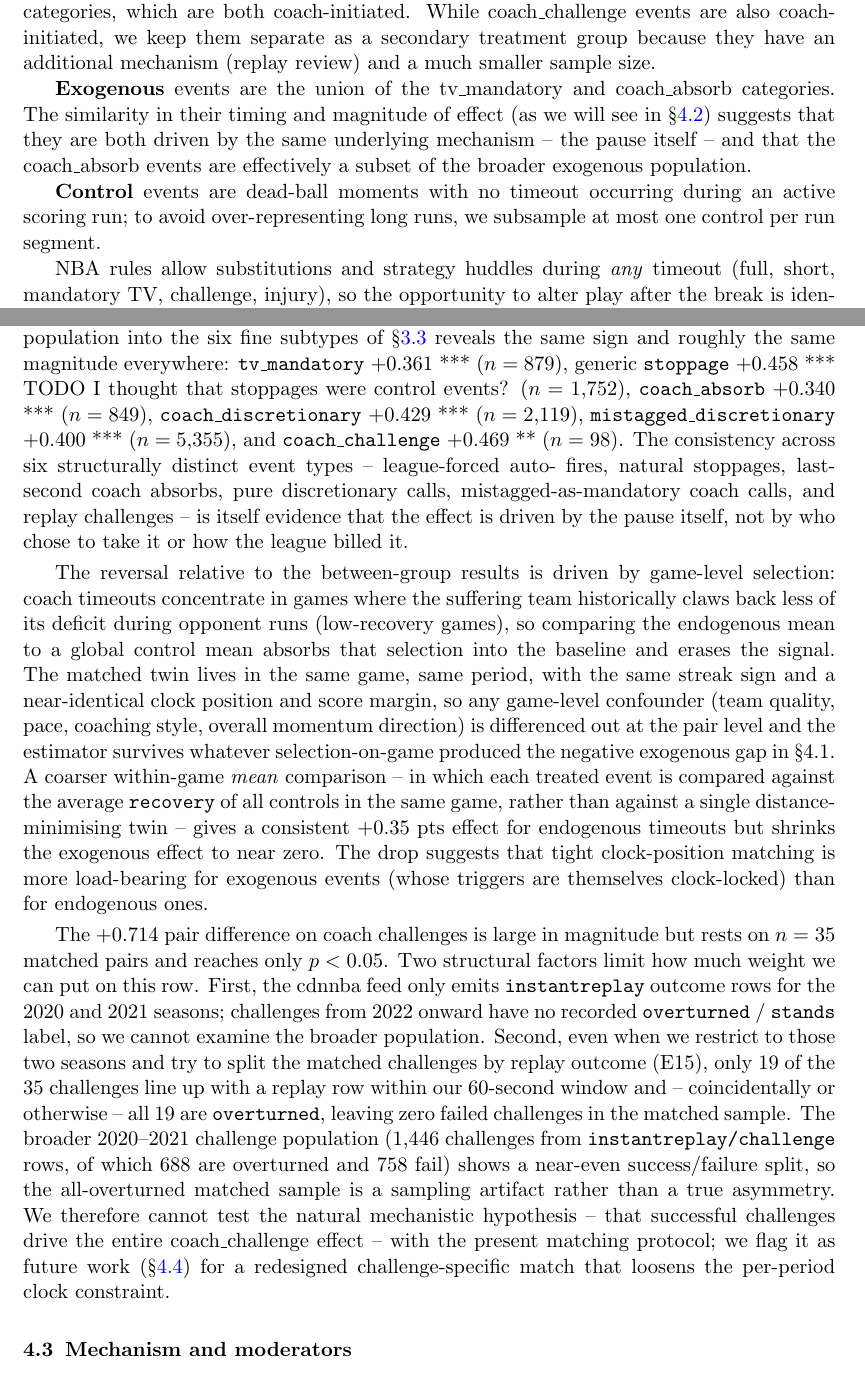
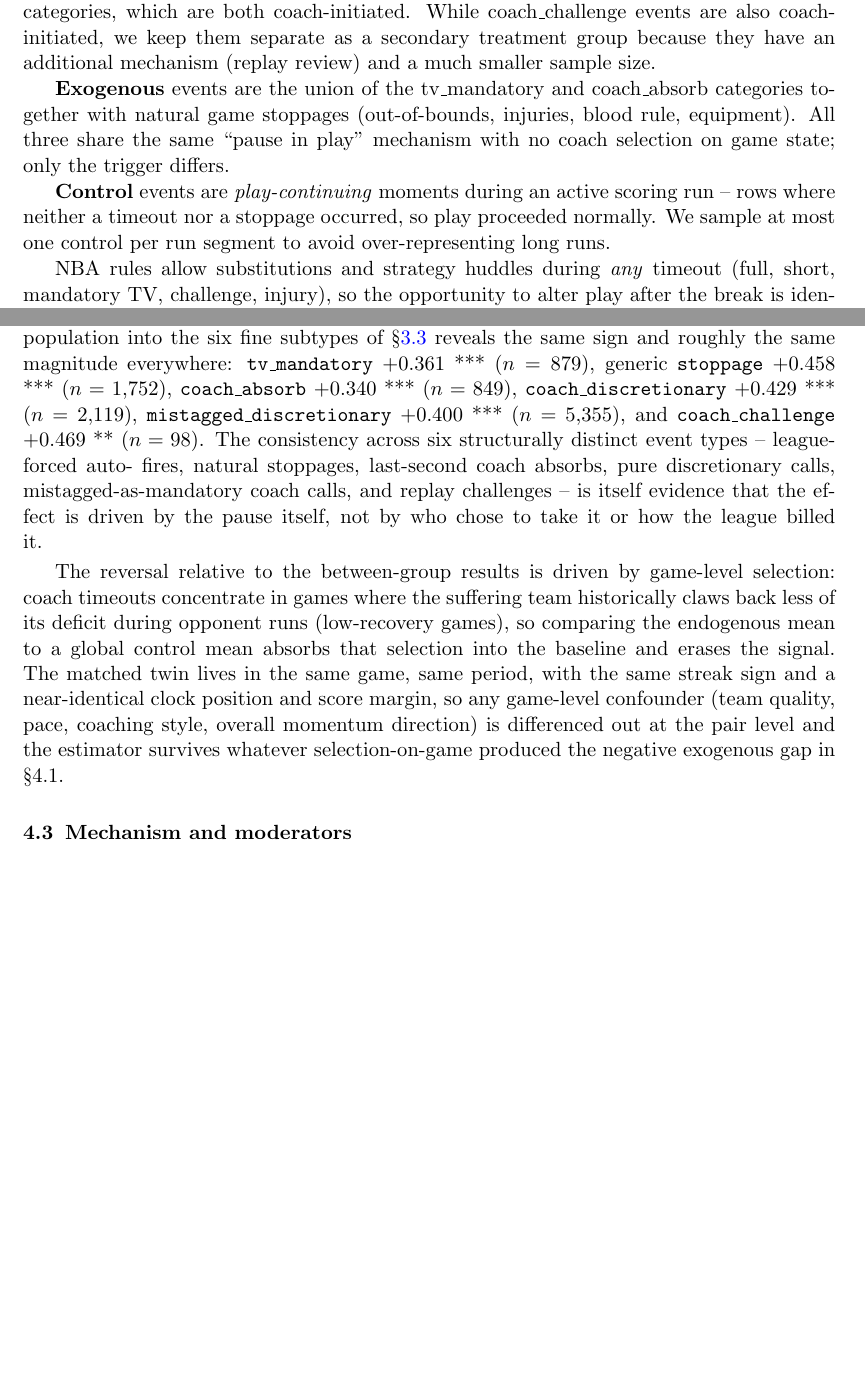
Before and after one commit to akseldkw07/NBA-Timeout-Impact, a LaTeX paper (Report/applied-causality/report.tex): two parts of pages 3 and 6 of 13 before the commit and two parts of pages 3 and 6 of 12 after it, joined at a grey line, cut so that both start at the same text, the shorter picture padded with empty space. Compiled offline with pdfLaTeX.

Commit message:
more-cleanup Modified: - report.pdf - report.tex

```diff
--- a/Report/applied-causality/report.tex
+++ b/Report/applied-causality/report.tex
@@ -161,13 +161,14 @@ categories, which are both coach-initiated. While coach\_challenge events are al
 them separate as a secondary treatment group because they have an additional mechanism (replay review) and a much
 smaller sample size.
 
-\textbf{Exogenous} events are the union of the tv\_mandatory and coach\_absorb categories. The similarity
-in their timing and magnitude of effect (as we will see in \S\ref{sec:matched-twin-results}) suggests that
-they are both driven by the same underlying mechanism -- the pause itself -- and that the coach\_absorb
-events are effectively a subset of the broader exogenous population.
+\textbf{Exogenous} events are the union of the tv\_mandatory and coach\_absorb categories together with
+natural game stoppages (out-of-bounds, injuries, blood rule, equipment).
+All three share the same ``pause in play'' mechanism with no coach selection on game state; only the
+trigger differs.
 
-\textbf{Control} events are dead-ball moments with no timeout occurring during an active scoring run; to
-avoid over-representing long runs, we subsample at most one control per run segment.
+\textbf{Control} events are \emph{play-continuing} moments during an active scoring run -- rows where
+neither a timeout nor a stoppage occurred, so play proceeded normally. We sample at most one control per
+run segment to avoid over-representing long runs.
 
 NBA rules allow substitutions and strategy huddles during \emph{any} timeout (full, short, mandatory TV,
 challenge, injury), so the opportunity to alter play after the break is identical in all cases. What
@@ -283,8 +284,7 @@ match for multiple). The paired mean differences are \textbf{$+0.408$ pts for en
 ($t = 26.5$, $p < 0.0001$) and \textbf{$+0.405$ pts for exogenous timeouts} ($t = 13.2$, $p < 0.0001$). Note
 that these values are extremely similar. Breaking the treated population into the six fine
 subtypes of \S\ref{sec:timeout-classification} reveals the same sign and roughly the same magnitude
-everywhere: \texttt{tv\_mandatory} $+0.361$ *** ($n = 879$), generic \texttt{stoppage} $+0.458$ *** TODO I
-thought that stoppages were control events?
+everywhere: \texttt{tv\_mandatory} $+0.361$ *** ($n = 879$), generic \texttt{stoppage} $+0.458$ ***
 ($n = 1{,}752$), \texttt{coach\_absorb} $+0.340$ *** ($n = 849$), \texttt{coach\_discretionary} $+0.429$ ***
 ($n = 2{,}119$), \texttt{mistagged\_discretionary} $+0.400$ *** ($n = 5{,}355$), and \texttt{coach\_challenge}
 $+0.469$ ** ($n = 98$). The consistency across six structurally distinct event types -- league-forced auto-
@@ -298,26 +298,21 @@ runs (low-recovery games), so comparing the endogenous mean to a global control
 into the baseline and erases the signal. The matched twin lives in the same game, same period, with the
 same streak sign and a near-identical clock position and score margin, so any game-level confounder (team
 quality, pace, coaching style, overall momentum direction) is differenced out at the pair level and the
-estimator survives whatever selection-on-game produced the negative exogenous gap in \S4.1. A coarser
-within-game \emph{mean} comparison -- in which each treated event is compared against the average
-$\texttt{recovery}$ of all controls in the same game, rather than against a single distance-minimising twin
--- gives a consistent $+0.35$ pts effect for endogenous timeouts but shrinks the exogenous effect to near
-zero. The drop suggests that tight clock-position matching is more load-bearing for exogenous events (whose
-triggers are themselves clock-locked) than for endogenous ones.
+estimator survives whatever selection-on-game produced the negative exogenous gap in \S4.1.
 
-The $+0.714$ pair difference on coach challenges is large in magnitude but rests on $n = 35$ matched pairs
-and reaches only $p < 0.05$. Two structural factors limit how much weight we can put on this row. First,
-the cdnnba feed only emits \texttt{instantreplay} outcome rows for the 2020 and 2021 seasons; challenges
-from 2022 onward have no recorded \texttt{overturned} / \texttt{stands} label, so we cannot examine the
-broader population. Second, even when we restrict to those two seasons and try to split the matched
-challenges by replay outcome (E15), only 19 of the 35 challenges line up with a replay row within our
-60-second window and -- coincidentally or otherwise -- all 19 are \texttt{overturned}, leaving zero failed
-challenges in the matched sample. The broader 2020--2021 challenge population (1{,}446 challenges from
-\texttt{instantreplay/challenge} rows, of which 688 are overturned and 758 fail) shows a near-even
-success/failure split, so the all-overturned matched sample is a sampling artifact rather than a true
-asymmetry. We therefore cannot test the natural mechanistic hypothesis -- that successful challenges drive
-the entire coach\_challenge effect -- with the present matching protocol; we flag it as future work
-(\S\ref{sec:future}) for a redesigned challenge-specific match that loosens the per-period clock constraint.
+% The $+0.714$ pair difference on coach challenges is large in magnitude but rests on $n = 35$ matched pairs
+% and reaches only $p < 0.05$. Two structural factors limit how much weight we can put on this row. First,
+% the cdnnba feed only emits \texttt{instantreplay} outcome rows for the 2020 and 2021 seasons; challenges
+% from 2022 onward have no recorded \texttt{overturned} / \texttt{stands} label, so we cannot examine the
+% broader population. Second, even when we restrict to those two seasons and try to split the matched
+% challenges by replay outcome (E15), only 19 of the 35 challenges line up with a replay row within our
+% 60-second window and -- coincidentally or otherwise -- all 19 are \texttt{overturned}, leaving zero failed
+% challenges in the matched sample. The broader 2020--2021 challenge population (1{,}446 challenges from
+% \texttt{instantreplay/challenge} rows, of which 688 are overturned and 758 fail) shows a near-even
+% success/failure split, so the all-overturned matched sample is a sampling artifact rather than a true
+% asymmetry. We therefore cannot test the natural mechanistic hypothesis -- that successful challenges drive
+% the entire coach\_challenge effect -- with the present matching protocol; we flag it as future work
+% (\S\ref{sec:future}) for a redesigned challenge-specific match that loosens the per-period clock constraint.
 
 \subsection{Mechanism and moderators}
 
```
Also changed, not shown: Report/applied-causality/report.pdf, Report/applied-causality/report.tex (5 more changed lines).
